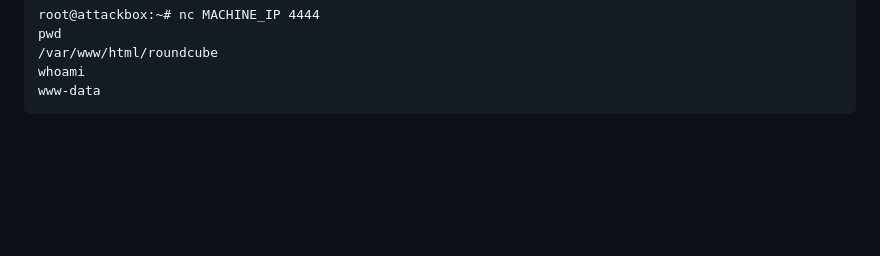
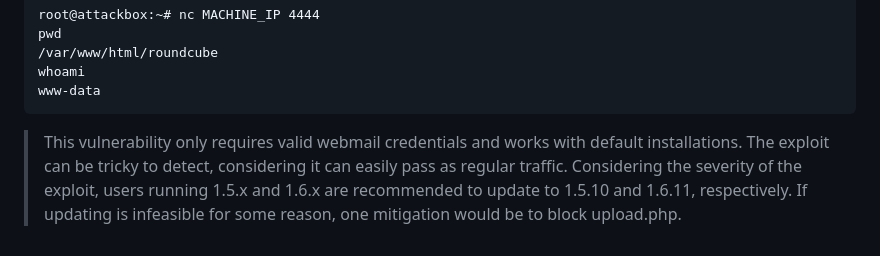
Before and after one commit to PardhuSreeRushiVarma20060119/CybersecurityAndDevelopment, a Markdown page: LifeAroundWriteUps/CVE-2025-49113.md, the part around the change. Drawn GitHub-style; blank space fills up the shorter version.

````diff
--- a/LifeAroundWriteUps/CVE-2025-49113.md
+++ b/LifeAroundWriteUps/CVE-2025-49113.md
@@ -98,3 +98,5 @@ pwd
 whoami
 www-data
 ```
+
+> This vulnerability only requires valid webmail credentials and works with default installations. The exploit can be tricky to detect, considering it can easily pass as regular traffic. Considering the severity of the exploit, users running 1.5.x and 1.6.x are recommended to update to 1.5.10 and 1.6.11, respectively. If updating is infeasible for some reason, one mitigation would be to block upload.php.
````
